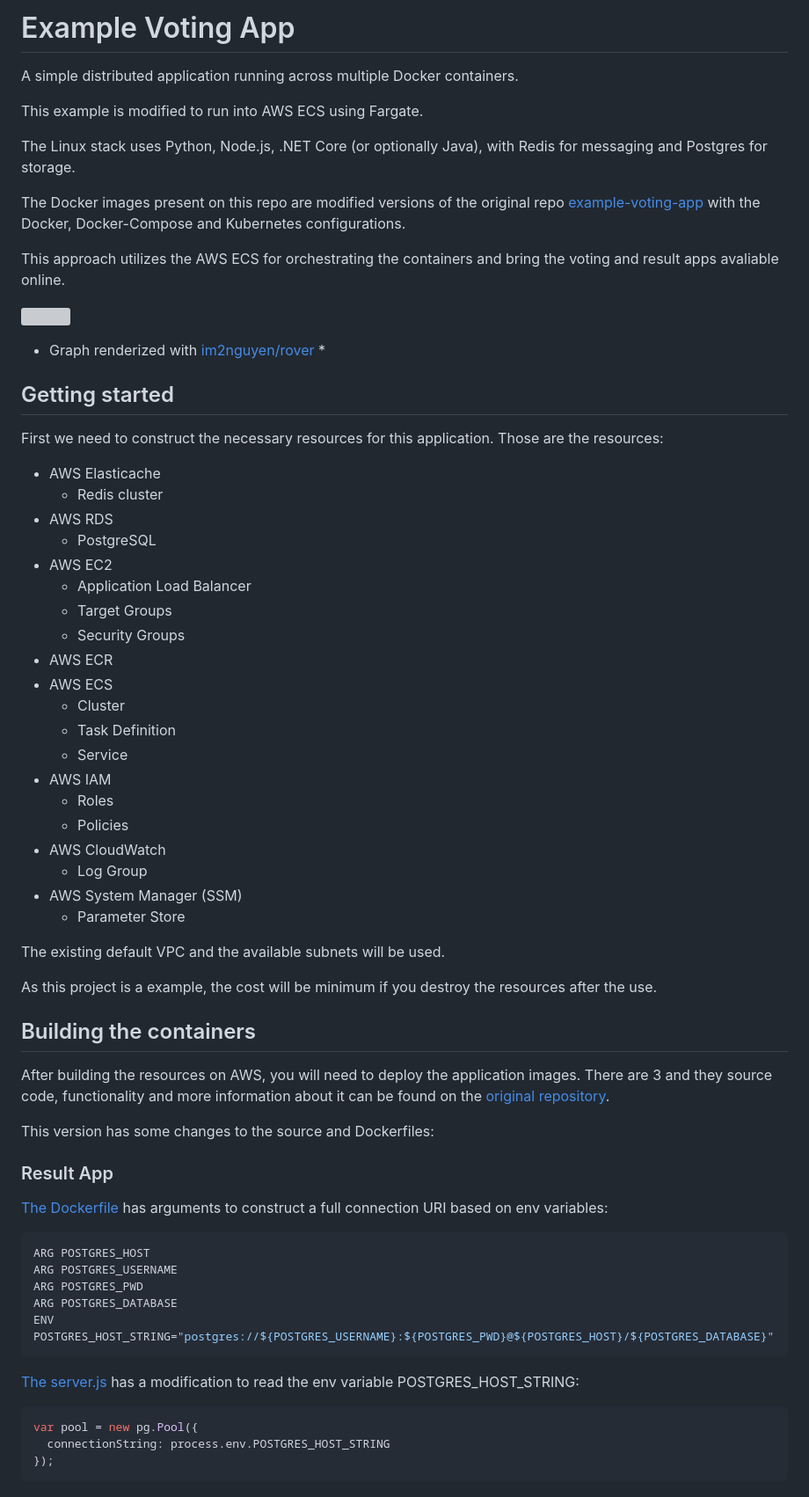
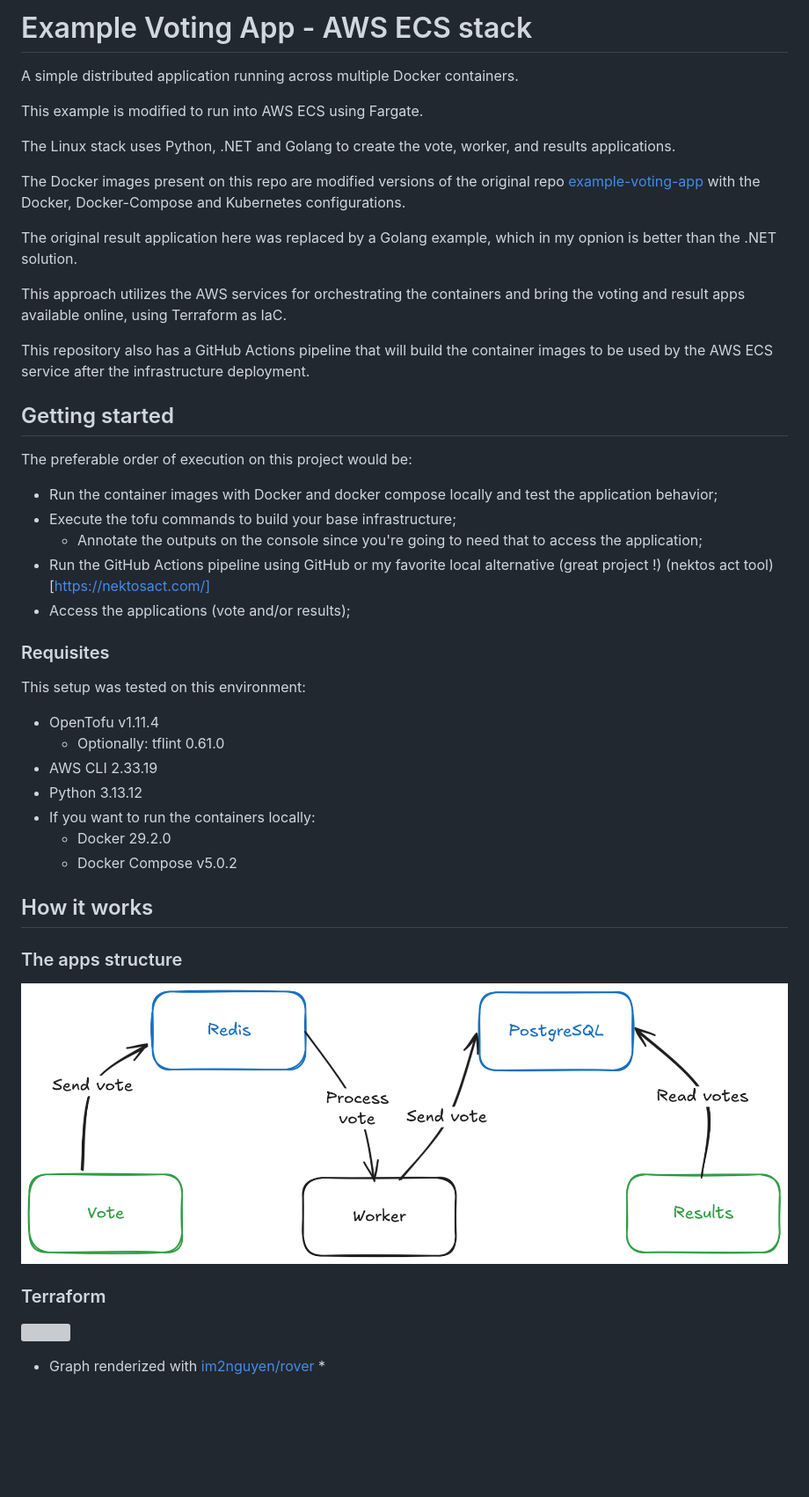
Before and after one commit to Filipe-Souza/example-voting-app-ecs, a Markdown page: README.md, the part around the change printed below. Shown: that part at 88% size. GitHub-like rendering; pictures changed too: assets/docs/arch.png (added); blank space fills up the shorter version; grey boxes are pictures that could not be loaded.

````diff
--- a/README.md
+++ b/README.md
@@ -1,72 +1,48 @@
-# Example Voting App
+# Example Voting App - AWS ECS stack
 
 A simple distributed application running across multiple Docker containers.
 
 This example is modified to run into AWS ECS using Fargate.
 
-The Linux stack uses Python, Node.js, .NET Core (or optionally Java), with Redis for messaging and Postgres for storage.
+The Linux stack uses Python, .NET and Golang to create the vote, worker, and results applications.
 
 The Docker images present on this repo are modified versions of the original repo [example-voting-app](https://github.com/dockersamples/example-voting-app/)
 with the Docker, Docker-Compose and Kubernetes configurations.
 
-This approach utilizes the AWS ECS for orchestrating the containers and bring the voting and result apps avaliable online.
+The original result application here was replaced by a Golang example, which in my opnion is better than the .NET solution.
+
+This approach utilizes the AWS services for orchestrating the containers and bring the voting and result apps available online, using Terraform as IaC.
+
+This repository also has a GitHub Actions pipeline that will build the container images to be used by the AWS ECS service after the infrastructure deployment.
+
+## Getting started
+
+The preferable order of execution on this project would be:
+
+- Run the container images with Docker and docker compose locally and test the application behavior;
+- Execute the tofu commands to build your base infrastructure;
+  - Annotate the outputs on the console since you're going to need that to access the application;
+- Run the GitHub Actions pipeline using GitHub or my favorite local alternative (great project !) (nektos act tool)[https://nektosact.com/]
+- Access the applications (vote and/or results);
+
+### Requisites
+This setup was tested on this environment:
+
+- OpenTofu v1.11.4
+  - Optionally: tflint 0.61.0
+- AWS CLI 2.33.19
+- Python 3.13.12
+- If you want to run the containers locally:
+  - Docker 29.2.0
+  - Docker Compose v5.0.2
+
+## How it works
+
+### The apps structure
+
+![](assets/docs/arch.png)
+
+### Terraform
 
 ![](assets/docs/rover.svg)
 * Graph renderized with [im2nguyen/rover](https://github.com/im2nguyen/rover) *
-
-## Getting started
-
-First we need to construct the necessary resources for this application. Those are the resources:
-
-* AWS Elasticache
-  * Redis cluster
-* AWS RDS
-  * PostgreSQL
-* AWS EC2
-  * Application Load Balancer
-  * Target Groups
-  * Security Groups
-* AWS ECR
-* AWS ECS
-  * Cluster
-  * Task Definition
-  * Service
-* AWS IAM
-  * Roles
-  * Policies
-* AWS CloudWatch
-  * Log Group
-* AWS System Manager (SSM)
-  * Parameter Store
-
-The existing default VPC and the available subnets will be used.
-
-As this project is a example, the cost will be minimum if you destroy the resources after the use.
-
-## Building the containers
-
-After building the resources on AWS, you will need to deploy the application images. There are 3 and they source code,
-functionality and more information about it can be found on the [original repository](https://github.com/dockersamples/example-voting-app/).
-
-This version has some changes to the source and Dockerfiles:
-
-### Result App
-
-[The Dockerfile](docker/result/Dockerfile) has arguments to construct a full connection URI based on env variables:
-
-```Dockerfile
-ARG POSTGRES_HOST
-ARG POSTGRES_USERNAME
-ARG POSTGRES_PWD
-ARG POSTGRES_DATABASE
-ENV POSTGRES_HOST_STRING="postgres://${POSTGRES_USERNAME}:${POSTGRES_PWD}@${POSTGRES_HOST}/${POSTGRES_DATABASE}"
-```
-
-[The server.js](docker/result/server.js) has a modification to read the env variable POSTGRES_HOST_STRING:
-
-```js
-var pool = new pg.Pool({
-  connectionString: process.env.POSTGRES_HOST_STRING
-});
-```
-
````
Also changed, not shown: other parts of README.md (+0 -53 lines), 6 other files.
